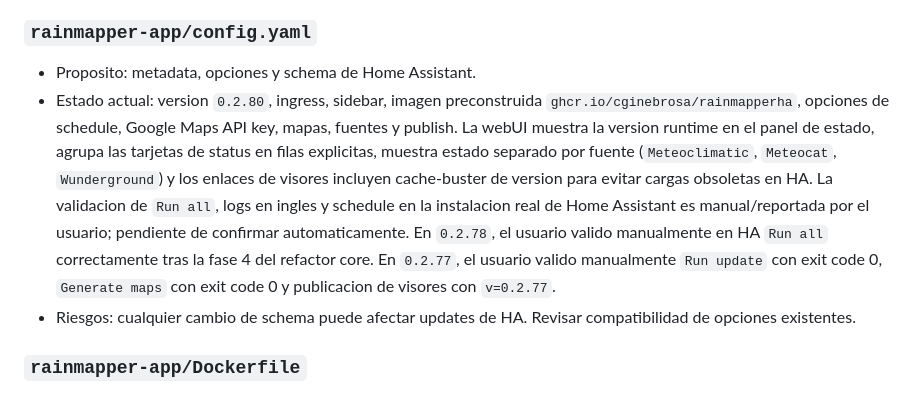
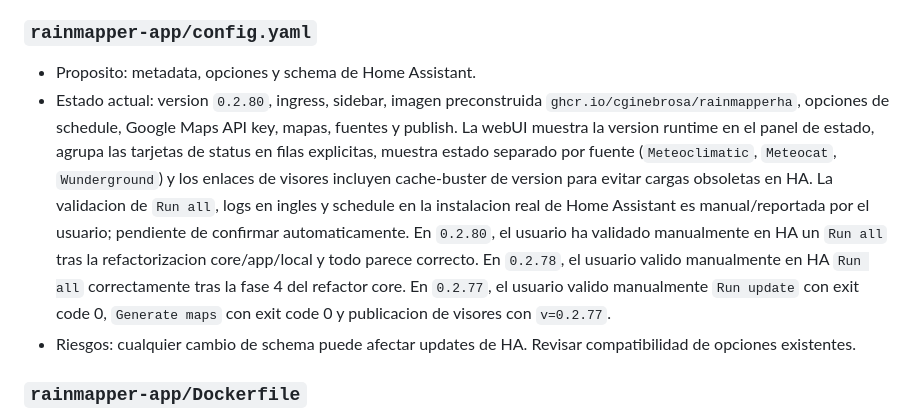
Before and after one commit to cginebrosa/RainmapperHA, a Markdown page: docs/codex-handoff.md, the part around the change. GitHub-like rendering.

```diff
--- a/docs/codex-handoff.md
+++ b/docs/codex-handoff.md
@@ -128,7 +128,7 @@ Tambien existen documentos de uso:
 
 ### `rainmapper-app/config.yaml`
 - Proposito: metadata, opciones y schema de Home Assistant.
-- Estado actual: version `0.2.80`, ingress, sidebar, imagen preconstruida `ghcr.io/cginebrosa/rainmapperha`, opciones de schedule, Google Maps API key, mapas, fuentes y publish. La webUI muestra la version runtime en el panel de estado, agrupa las tarjetas de status en filas explicitas, muestra estado separado por fuente (`Meteoclimatic`, `Meteocat`, `Wunderground`) y los enlaces de visores incluyen cache-buster de version para evitar cargas obsoletas en HA. La validacion de `Run all`, logs en ingles y schedule en la instalacion real de Home Assistant es manual/reportada por el usuario; pendiente de confirmar automaticamente. En `0.2.78`, el usuario valido manualmente en HA `Run all` correctamente tras la fase 4 del refactor core. En `0.2.77`, el usuario valido manualmente `Run update` con exit code 0, `Generate maps` con exit code 0 y publicacion de visores con `v=0.2.77`.
+- Estado actual: version `0.2.80`, ingress, sidebar, imagen preconstruida `ghcr.io/cginebrosa/rainmapperha`, opciones de schedule, Google Maps API key, mapas, fuentes y publish. La webUI muestra la version runtime en el panel de estado, agrupa las tarjetas de status en filas explicitas, muestra estado separado por fuente (`Meteoclimatic`, `Meteocat`, `Wunderground`) y los enlaces de visores incluyen cache-buster de version para evitar cargas obsoletas en HA. La validacion de `Run all`, logs en ingles y schedule en la instalacion real de Home Assistant es manual/reportada por el usuario; pendiente de confirmar automaticamente. En `0.2.80`, el usuario ha validado manualmente en HA un `Run all` tras la refactorizacion core/app/local y todo parece correcto. En `0.2.78`, el usuario valido manualmente en HA `Run all` correctamente tras la fase 4 del refactor core. En `0.2.77`, el usuario valido manualmente `Run update` con exit code 0, `Generate maps` con exit code 0 y publicacion de visores con `v=0.2.77`.
 - Riesgos: cualquier cambio de schema puede afectar updates de HA. Revisar compatibilidad de opciones existentes.
 
 ### `rainmapper-app/Dockerfile`
```
Also changed, not shown: docs/core-refactor.md (+1 -1 lines), docs/todo.md (+1 -1 lines).
